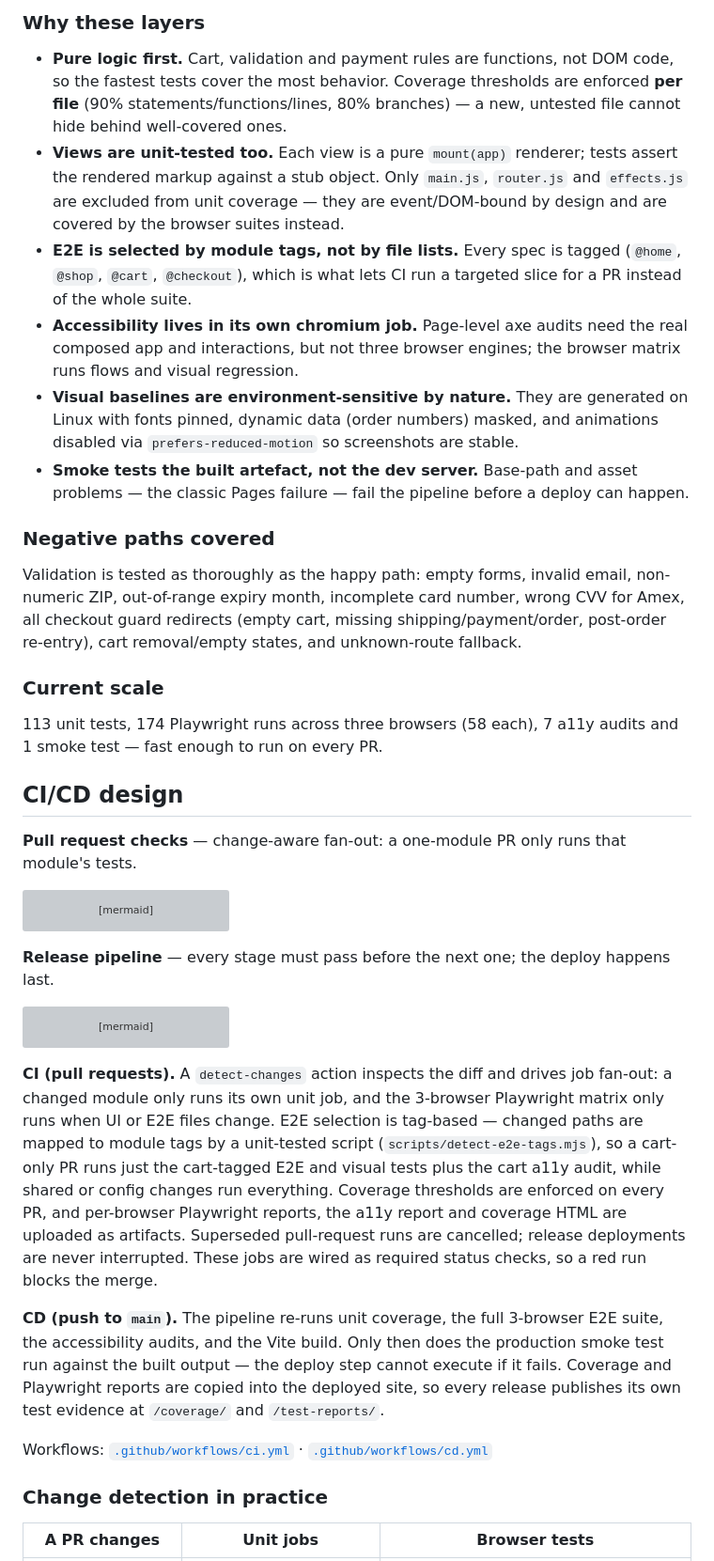
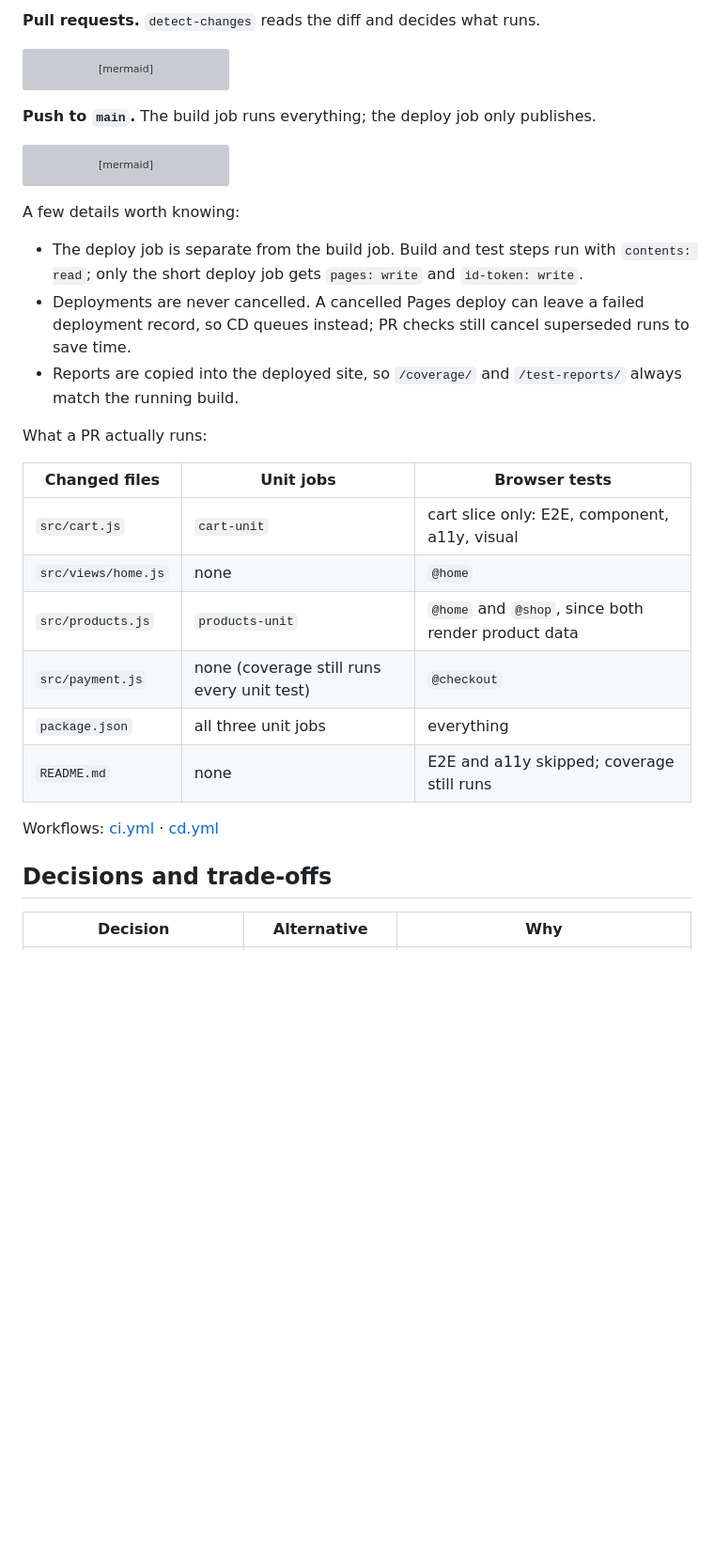
Before and after one commit to rio-ap/web-playground, a Markdown page: README.md, the part around one of its changes. Shown at 94% size. Drawn GitHub-style; blank space fills up the shorter version; grey boxes are pictures that could not be loaded.

````diff
--- a/README.md
+++ b/README.md
@@ -69,24 +71,5 @@ Six layers, each chosen because it catches something the others cannot:
 
-### Why these layers
-
-- **Pure logic first.** Cart, validation and payment rules are functions, not DOM code, so the fastest tests cover the most behavior. Coverage thresholds are enforced **per file** (90% statements/functions/lines, 80% branches) — a new, untested file cannot hide behind well-covered ones.
-- **Views are unit-tested too.** Each view is a pure `mount(app)` renderer; tests assert the rendered markup against a stub object. Only `main.js`, `router.js` and `effects.js` are excluded from unit coverage — they are event/DOM-bound by design and are covered by the browser suites instead.
-- **E2E is selected by module tags, not by file lists.** Every spec is tagged (`@home`, `@shop`, `@cart`, `@checkout`), which is what lets CI run a targeted slice for a PR instead of the whole suite.
-- **Accessibility lives in its own chromium job.** Page-level axe audits need the real composed app and interactions, but not three browser engines; the browser matrix runs flows and visual regression.
-- **Visual baselines are environment-sensitive by nature.** They are generated on Linux with fonts pinned, dynamic data (order numbers) masked, and animations disabled via `prefers-reduced-motion` so screenshots are stable.
-- **Smoke tests the built artefact, not the dev server.** Base-path and asset problems — the classic Pages failure — fail the pipeline before a deploy can happen.
-
-### Negative paths covered
-
-Validation is tested as thoroughly as the happy path: empty forms, invalid email, non-numeric ZIP, out-of-range expiry month, incomplete card number, wrong CVV for Amex, all checkout guard redirects (empty cart, missing shipping/payment/order, post-order re-entry), cart removal/empty states, and unknown-route fallback.
-
-### Current scale
-
-113 unit tests, 174 Playwright runs across three browsers (58 each), 7 a11y audits and 1 smoke test — fast enough to run on every PR.
-
-## CI/CD design
-
-**Pull request checks** — change-aware fan-out: a one-module PR only runs that module's tests.
+**Pull requests.** `detect-changes` reads the diff and decides what runs.
 
 ```mermaid
 flowchart TD
@@ -97,20 +80,33 @@ flowchart TD
   PR --> C["coverage<br/>per-file thresholds"]
 ```
 
-**Release pipeline** — every stage must pass before the next one; the deploy happens last.
+**Push to `main`.** The build job runs everything; the deploy job only publishes.
 
 ```mermaid
 flowchart LR
   M([Push to main]) --> C["coverage +<br/>per-file thresholds"] --> E["playwright<br/>3 browsers"] --> A["a11y<br/>chromium"] --> B["vite build"] --> S["production smoke<br/>vite preview"] --> D["deploy to<br/>GitHub Pages"] --> R["publish coverage +<br/>Playwright reports"]
 ```
 
-**CI (pull requests).** A `detect-changes` action inspects the diff and drives job fan-out: a changed module only runs its own unit job, and the 3-browser Playwright matrix only runs when UI or E2E files change. E2E selection is tag-based — changed paths are mapped to module tags by a unit-tested script (`scripts/detect-e2e-tags.mjs`), so a cart-only PR runs just the cart-tagged E2E and visual tests plus the cart a11y audit, while shared or config changes run everything. Coverage thresholds are enforced on every PR, and per-browser Playwright reports, the a11y report and coverage HTML are uploaded as artifacts. Superseded pull-request runs are cancelled; release deployments are never interrupted. These jobs are wired as required status checks, so a red run blocks the merge.
+A few details worth knowing:
 
-**CD (push to `main`).** The pipeline re-runs unit coverage, the full 3-browser E2E suite, the accessibility audits, and the Vite build. Only then does the production smoke test run against the built output — the deploy step cannot execute if it fails. Coverage and Playwright reports are copied into the deployed site, so every release publishes its own test evidence at `/coverage/` and `/test-reports/`.
+- The deploy job is separate from the build job. Build and test steps run with `contents: read`; only the short deploy job gets `pages: write` and `id-token: write`.
+- Deployments are never cancelled. A cancelled Pages deploy can leave a failed deployment record, so CD queues instead; PR checks still cancel superseded runs to save time.
+- Reports are copied into the deployed site, so `/coverage/` and `/test-reports/` always match the running build.
 
-Workflows: [`.github/workflows/ci.yml`](.github/workflows/ci.yml) · [`.github/workflows/cd.yml`](.github/workflows/cd.yml)
+What a PR actually runs:
 
-### Change detection in practice
+| Changed files | Unit jobs | Browser tests |
+|---|---|---|
+| `src/cart.js` | `cart-unit` | cart slice only: E2E, component, a11y, visual |
+| `src/views/home.js` | none | `@home` |
+| `src/products.js` | `products-unit` | `@home` and `@shop`, since both render product data |
+| `src/payment.js` | none (coverage still runs every unit test) | `@checkout` |
+| `package.json` | all three unit jobs | everything |
+| `README.md` | none | E2E and a11y skipped; coverage still runs |
 
-| A PR changes | Unit jobs | Browser tests |
+Workflows: [ci.yml](.github/workflows/ci.yml) · [cd.yml](.github/workflows/cd.yml)
+
+## Decisions and trade-offs
+
+| Decision | Alternative | Why |
 |---|---|---|
````
Also changed, not shown: other parts of README.md (+65 -74 lines).
